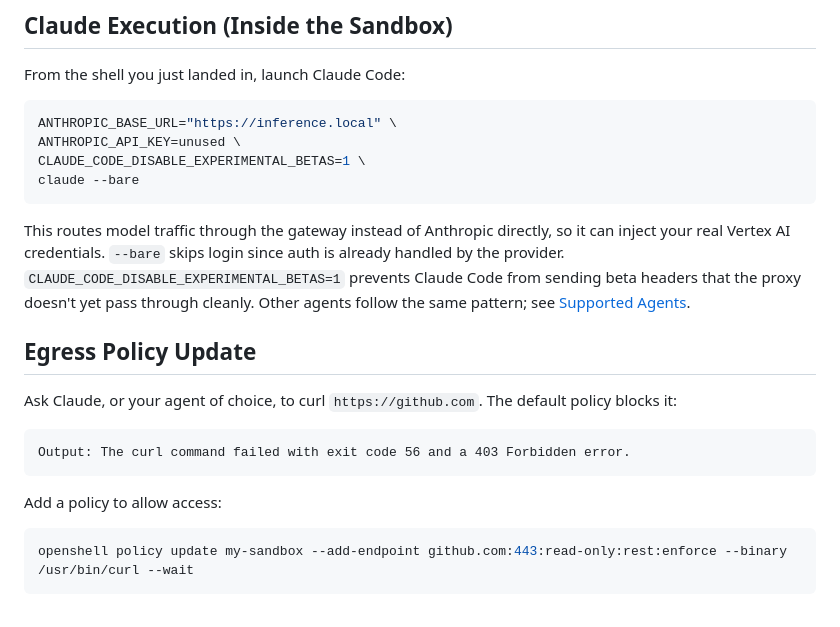
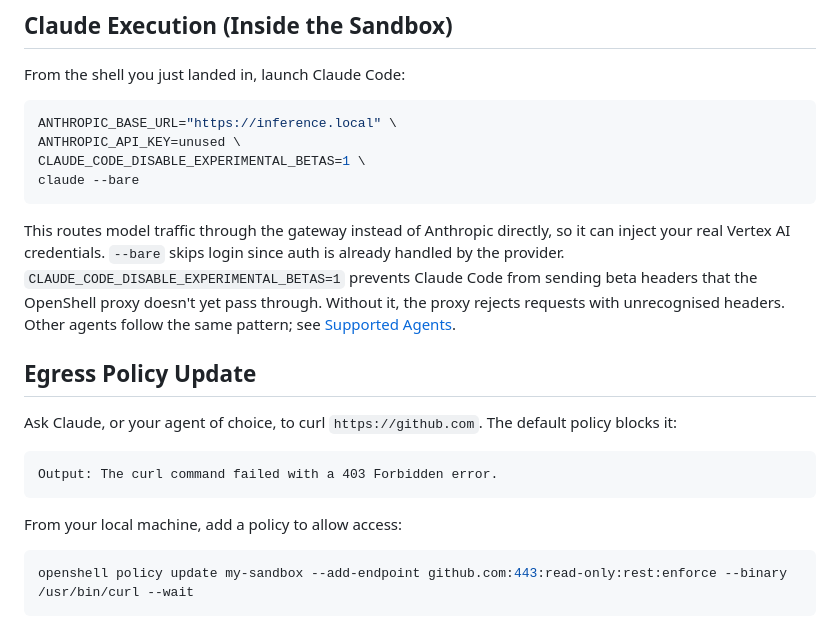
Before and after one commit to opendatahub-io/agent-ops, a Markdown page: guides/getting-started-openshell-openshift.md, the part around one of its changes. Drawn GitHub-style.

````diff
--- a/guides/getting-started-openshell-openshift.md
+++ b/guides/getting-started-openshell-openshift.md
@@ -168,17 +175,17 @@ CLAUDE_CODE_DISABLE_EXPERIMENTAL_BETAS=1 \
 claude --bare
 ```
 
-This routes model traffic through the gateway instead of Anthropic directly, so it can inject your real Vertex AI credentials. `--bare` skips login since auth is already handled by the provider. `CLAUDE_CODE_DISABLE_EXPERIMENTAL_BETAS=1` prevents Claude Code from sending beta headers that the proxy doesn't yet pass through cleanly. Other agents follow the same pattern; see [Supported Agents](https://docs.nvidia.com/openshell/latest/about/supported-agents).
+This routes model traffic through the gateway instead of Anthropic directly, so it can inject your real Vertex AI credentials. `--bare` skips login since auth is already handled by the provider. `CLAUDE_CODE_DISABLE_EXPERIMENTAL_BETAS=1` prevents Claude Code from sending beta headers that the OpenShell proxy doesn't yet pass through. Without it, the proxy rejects requests with unrecognised headers. Other agents follow the same pattern; see [Supported Agents](https://docs.nvidia.com/openshell/latest/about/supported-agents).
 
 ## Egress Policy Update
 
 Ask Claude, or your agent of choice, to curl `https://github.com`. The default policy blocks it:
 
 ```text
-Output: The curl command failed with exit code 56 and a 403 Forbidden error.
+Output: The curl command failed with a 403 Forbidden error.
 ```
 
-Add a policy to allow access:
+From your local machine, add a policy to allow access:
 
 ```shell
 openshell policy update my-sandbox --add-endpoint github.com:443:read-only:rest:enforce --binary /usr/bin/curl --wait
````
Also changed, not shown: other parts of guides/getting-started-openshell-openshift.md (+38 -31 lines).
